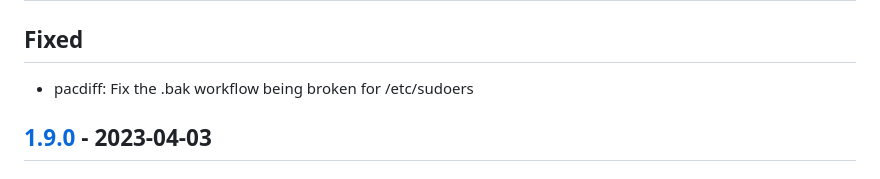
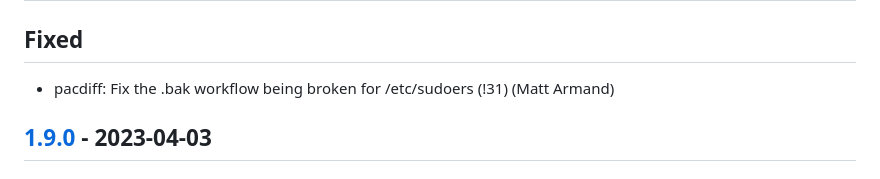
Before and after one commit to aokellermann/yaycache, a Markdown page: CHANGES.md, the part around the change. GitHub-like rendering.

Commit message:
CHANGES.md: Add attribution

```diff
--- a/CHANGES.md
+++ b/CHANGES.md
@@ -9,7 +9,7 @@ and this project adheres to [Semantic Versioning](http://semver.org/spec/v2.0.0.
 
 ## [1.9.1] - 2023-07-13
 ## Fixed
-- pacdiff: Fix the .bak workflow being broken for /etc/sudoers
+- pacdiff: Fix the .bak workflow being broken for /etc/sudoers (!31) (Matt Armand)
 
 
 ## [1.9.0] - 2023-04-03
```
